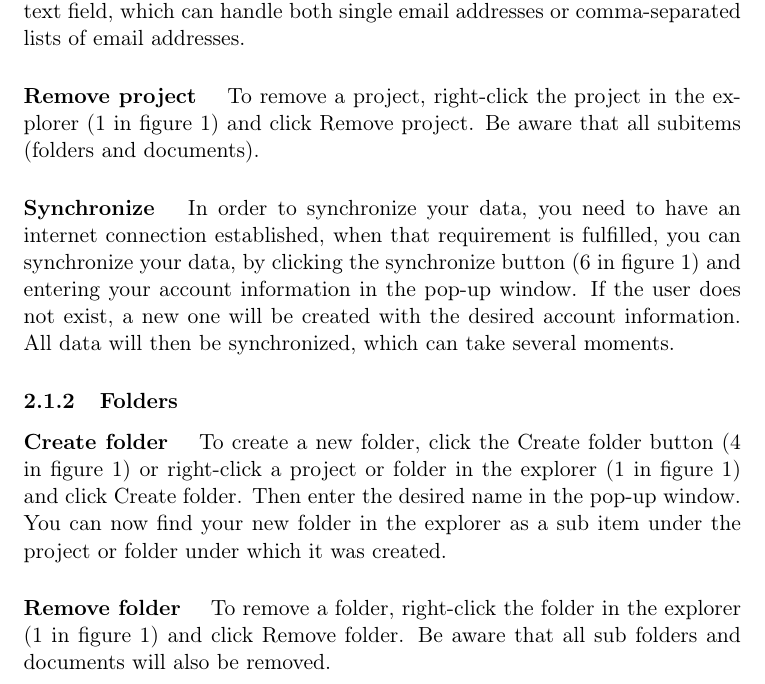
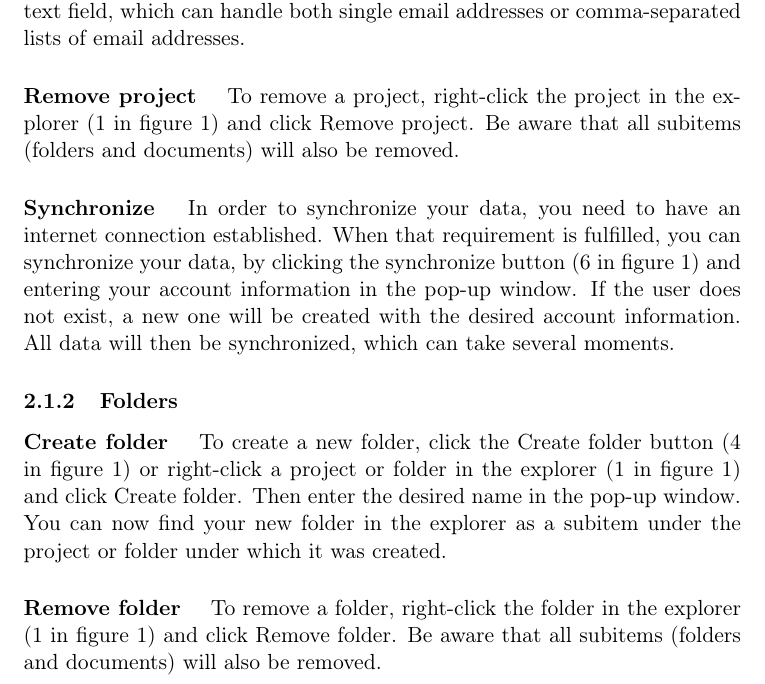
Before and after one commit to czepluch/SliceOfPie, a LaTeX document (report/report.tex, which reads report/User_manual/local.tex): part of page 8 of 76, cut so that both start at the same text. Compiled offline with pdfLaTeX.

Commit message:
Typo fix

```diff
--- a/report/User_manual/local.tex
+++ b/report/User_manual/local.tex
@@ -25,18 +25,18 @@ You are not logged in, when you are using the local client, but it does require
     a text field, which can handle both single email addresses or comma-separated lists of email addresses.
 
 	\paragraph{Remove project}
-	To remove a project, right-click the project in the explorer (1 in figure~\ref{fig:manual-local}) and click Remove project. Be aware that all subitems (folders and documents).
+	To remove a project, right-click the project in the explorer (1 in figure~\ref{fig:manual-local}) and click Remove project. Be aware that all subitems (folders and documents) will also be removed.
 
 	\paragraph{Synchronize}
-	In order to synchronize your data, you need to have an internet connection established, when that requirement is fulfilled, you can synchronize your data, by clicking the synchronize button (6 in figure~\ref{fig:manual-local}) and entering your account information in the pop-up window. If the user does not exist, a new one will be created with the desired account information. All data will then be synchronized, which can take several moments.
+	In order to synchronize your data, you need to have an internet connection established. When that requirement is fulfilled, you can synchronize your data, by clicking the synchronize button (6 in figure~\ref{fig:manual-local}) and entering your account information in the pop-up window. If the user does not exist, a new one will be created with the desired account information. All data will then be synchronized, which can take several moments.
 
 \subsubsection{Folders}
 
 	\paragraph{Create folder}
-	To create a new folder, click the Create folder button (4 in figure~\ref{fig:manual-local}) or right-click a project or folder in the explorer (1 in figure~\ref{fig:manual-local}) and click Create folder. Then enter the desired name in the pop-up window. You can now find your new folder in the explorer as a sub item under the project or folder under which it was created.
+	To create a new folder, click the Create folder button (4 in figure~\ref{fig:manual-local}) or right-click a project or folder in the explorer (1 in figure~\ref{fig:manual-local}) and click Create folder. Then enter the desired name in the pop-up window. You can now find your new folder in the explorer as a subitem under the project or folder under which it was created.
 
 	\paragraph{Remove folder}
-	To remove a folder, right-click the folder in the explorer (1 in figure~\ref{fig:manual-local}) and click Remove folder. Be aware that all sub folders and documents will also be removed.
+	To remove a folder, right-click the folder in the explorer (1 in figure~\ref{fig:manual-local}) and click Remove folder.  Be aware that all subitems (folders and documents) will also be removed.
 
 \subsubsection{Documents}
 
```
